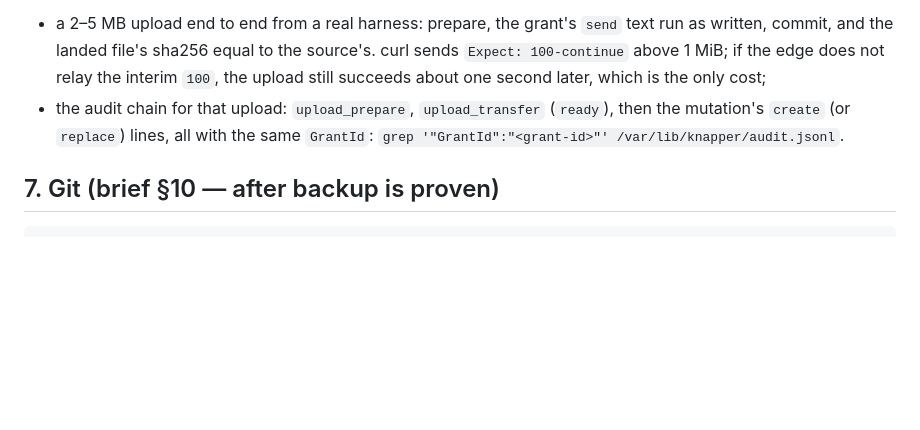
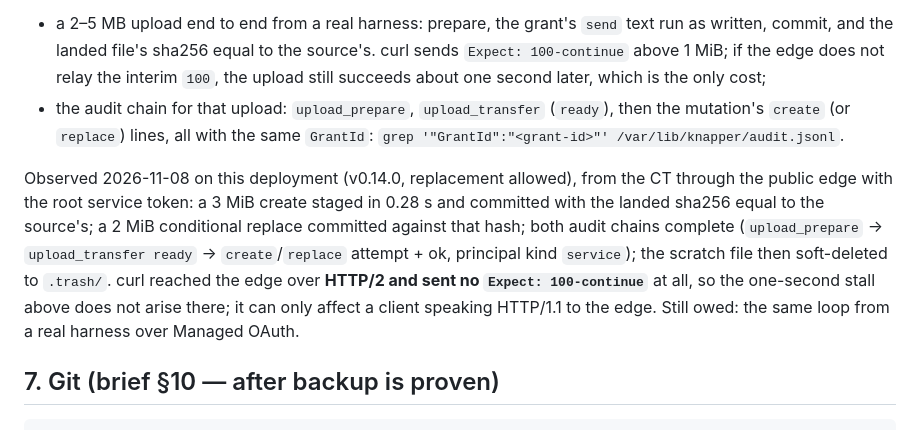
Before and after one commit to djdelaney/Knapper, a Markdown page: ops/ct106-runbook.md, the part around the change. GitHub-like rendering; blank space fills up the shorter version.

````diff
--- a/ops/ct106-runbook.md
+++ b/ops/ct106-runbook.md
@@ -937,6 +937,17 @@ First-deployment measurements, dated and marked observed when taken:
   same `GrantId`:
   `grep '"GrantId":"<grant-id>"' /var/lib/knapper/audit.jsonl`.
 
+Observed 2026-11-08 on this deployment (v0.14.0, replacement allowed), from
+the CT through the public edge with the root service token: a 3 MiB create
+staged in 0.28 s and committed with the landed sha256 equal to the source's;
+a 2 MiB conditional replace committed against that hash; both audit chains
+complete (`upload_prepare` → `upload_transfer ready` → `create`/`replace`
+attempt + ok, principal kind `service`); the scratch file then soft-deleted
+to `.trash/`. curl reached the edge over **HTTP/2 and sent no `Expect:
+100-continue`** at all, so the one-second stall above does not arise there;
+it can only affect a client speaking HTTP/1.1 to the edge. Still owed: the
+same loop from a real harness over Managed OAuth.
+
 ## 7. Git (brief §10 — after backup is proven)
 
 ```sh
````
Also changed, not shown: docs/proposals/transfer-grants.md (+7 -3 lines).
